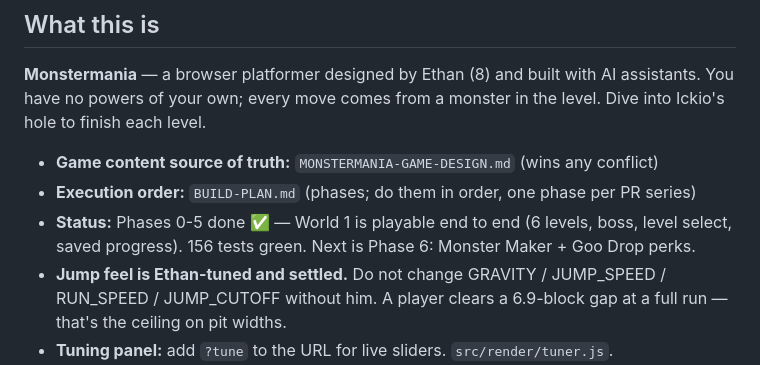
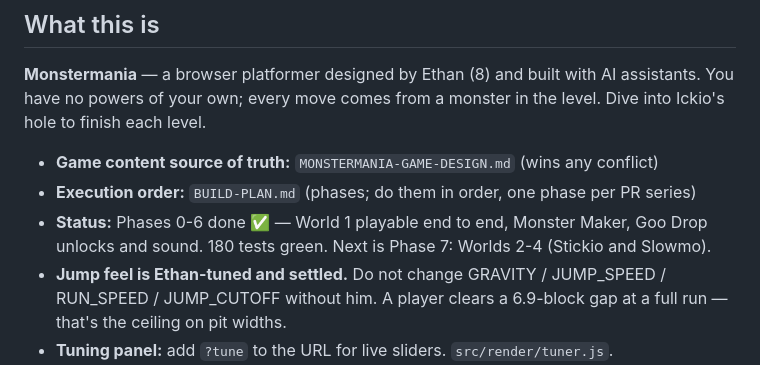
Before and after one commit to jsg333/monstermania, a Markdown page: AGENTS.md, the part around the change. Rendered like a GitHub page.

```diff
--- a/AGENTS.md
+++ b/AGENTS.md
@@ -8,7 +8,7 @@ Shared source of truth for any AI assistant working in this folder (Claude, Code
 
 - **Game content source of truth:** `MONSTERMANIA-GAME-DESIGN.md` (wins any conflict)
 - **Execution order:** `BUILD-PLAN.md` (phases; do them in order, one phase per PR series)
-- **Status:** Phases 0-5 done ✅ — World 1 is playable end to end (6 levels, boss, level select, saved progress). 156 tests green. Next is Phase 6: Monster Maker + Goo Drop perks.
+- **Status:** Phases 0-6 done ✅ — World 1 playable end to end, Monster Maker, Goo Drop unlocks and sound. 180 tests green. Next is Phase 7: Worlds 2-4 (Stickio and Slowmo).
 - **Jump feel is Ethan-tuned and settled.** Do not change GRAVITY / JUMP_SPEED / RUN_SPEED / JUMP_CUTOFF without him. A player clears a 6.9-block gap at a full run — that's the ceiling on pit widths.
 - **Tuning panel:** add `?tune` to the URL for live sliders. `src/render/tuner.js`.
 - **Browser playtesting:** `window.__mm` exposes live state — `step(n)`, `setInput()`, `goTo(id)`, `game`, `lastError`. Use it instead of scraping canvas pixels. Browsers throttle rAF to zero in a hidden tab, so a healthy game looks frozen; `step()` sidesteps that entirely.
```
Also changed, not shown: BUILD-PLAN.md (+6 -2 lines).
